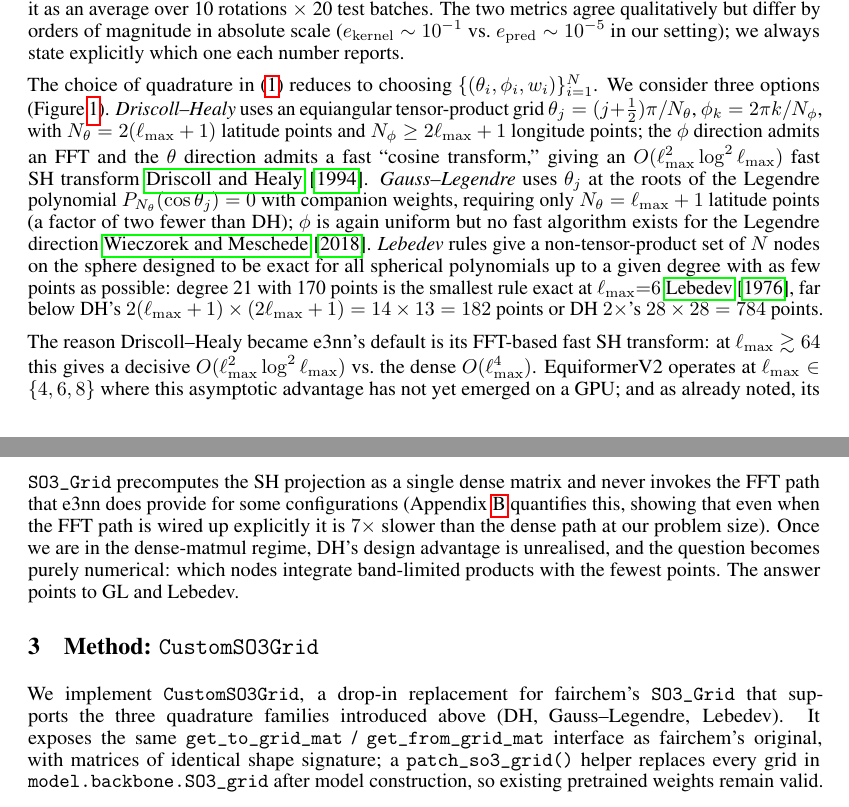
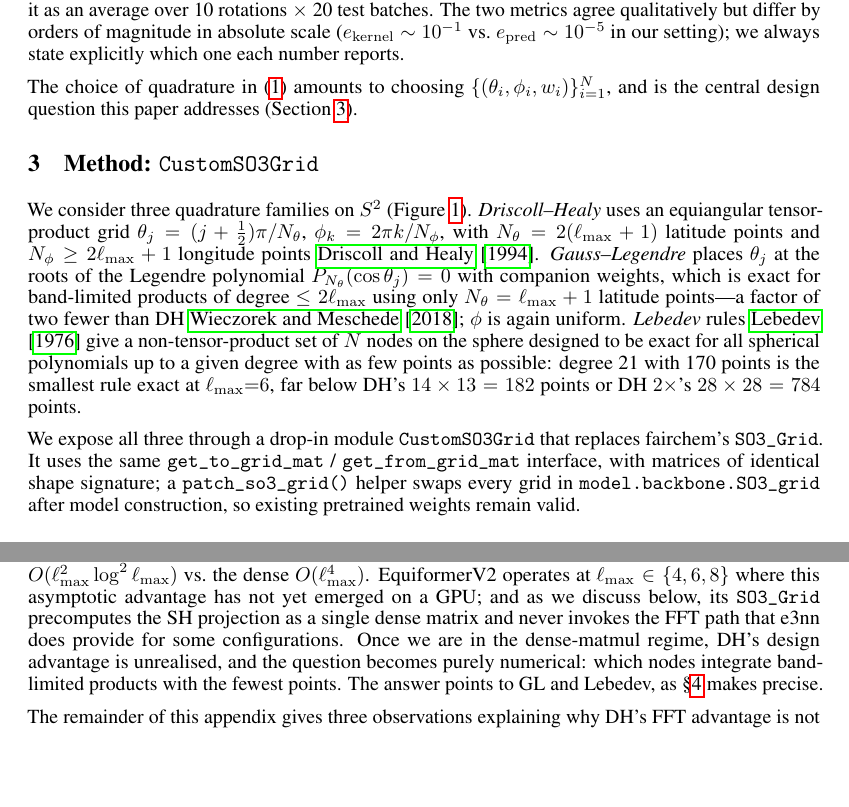
Before and after one commit to He-Wenhao/S2_activation, a LaTeX paper (paper/main.tex): two parts of pages 3 and 4 of 12 before the commit and two parts of pages 3 and 10 of 12 after it, joined at a grey line, cut so that both start at the same text, the shorter picture padded with empty space. Compiled offline with pdfLaTeX.

Commit message:
Reorganize §Background and §Method per user direction
Two changes:

1. Moved the FFT-default-justification paragraph from §Background to
   the start of Appendix B (where the FFT analysis already lives).
   Reason: FFT is not actually background for this paper's storyline;
   readers don't need to know about it to understand why we chose GL.
   Background should stay focused on the operator definition and the
   two equivariance metrics.

2. Moved the high-level "three quadrature options" paragraph
   (Driscoll-Healy / Gauss-Legendre / Lebedev with their point counts
   and exactness properties) from §Background into §Method, where it
   now sits as the opening paragraph alongside Figure 1. The §Method
   intro now reads:
     - "We consider three quadrature families on S^2 (Fig. 1)..."
     - High-level descriptions of DH, GL, Lebedev
     - Figure 1 (the schematic)
     - "We expose all three through CustomSO3Grid..."
   This removes the duplication between §Background's high-level
   description and §Method.1's explicit-formula treatment.

§Background is now compact: operator definition (eq 1), two
equivariance metrics (eqs 2-3), and one transition sentence pointing
to §Method.

Co-Authored-By: Claude Opus 4.7 (1M context) <noreply@anthropic.com>

```diff
--- a/paper/main.tex
+++ b/paper/main.tex
@@ -237,26 +237,31 @@ scale ($e_{\rm kernel} \sim 10^{-1}$ vs.\ $e_{\rm pred} \sim 10^{-5}$
 in our setting); we always state explicitly which one each number
 reports.
 
-The choice of quadrature in \eqref{eq:s2act} reduces to choosing
-$\{(\theta_i, \phi_i, w_i)\}_{i=1}^N$. We consider three options
-(Figure~\ref{fig:quadratures}). \emph{Driscoll--Healy} uses an
-equiangular tensor-product grid $\theta_j = (j+\tfrac{1}{2})\pi/N_\theta$,
-$\phi_k = 2\pi k/N_\phi$, with $N_\theta = 2(\ell_{\max}+1)$ latitude
-points and $N_\phi \geq 2\ell_{\max}+1$ longitude points; the $\phi$
-direction admits an FFT and the $\theta$ direction admits a fast
-``cosine transform,'' giving an $O(\ell_{\max}^2 \log^2 \ell_{\max})$
-fast SH transform~\cite{driscoll_healy}. \emph{Gauss--Legendre} uses
-$\theta_j$ at the roots of the Legendre polynomial
-$P_{N_\theta}(\cos\theta_j) = 0$ with companion weights, requiring
-only $N_\theta = \ell_{\max}+1$ latitude points (a factor of two
-fewer than DH); $\phi$ is again uniform but no fast algorithm exists
-for the Legendre direction~\cite{shtools}. \emph{Lebedev} rules give a
-non-tensor-product set of $N$ nodes on the sphere designed to be exact
-for all spherical polynomials up to a given degree with as few points
-as possible: degree~21 with 170 points is the smallest rule exact at
-$\ell_{\max}{=}6$~\cite{lebedev_quadrature}, far below DH's
-$2(\ell_{\max}+1)\times(2\ell_{\max}+1) = 14 \times 13 = 182$ points
-or DH~$2\times$'s $28 \times 28 = 784$ points.
+The choice of quadrature in \eqref{eq:s2act} amounts to choosing
+$\{(\theta_i, \phi_i, w_i)\}_{i=1}^N$, and is the central design
+question this paper addresses (Section~\ref{sec:method}).
+
+%========================================================================
+\section{Method: \texttt{CustomSO3Grid}}
+\label{sec:method}
+%========================================================================
+
+We consider three quadrature families on $S^2$ (Figure~\ref{fig:quadratures}).
+\emph{Driscoll--Healy} uses an equiangular tensor-product grid
+$\theta_j = (j+\tfrac{1}{2})\pi/N_\theta$, $\phi_k = 2\pi k/N_\phi$,
+with $N_\theta = 2(\ell_{\max}+1)$ latitude points and
+$N_\phi \geq 2\ell_{\max}+1$ longitude points~\cite{driscoll_healy}.
+\emph{Gauss--Legendre} places $\theta_j$ at the roots of the Legendre
+polynomial $P_{N_\theta}(\cos\theta_j) = 0$ with companion weights,
+which is exact for band-limited products of degree $\leq 2\ell_{\max}$
+using only $N_\theta = \ell_{\max}+1$ latitude points---a factor of
+two fewer than DH~\cite{shtools}; $\phi$ is again uniform.
+\emph{Lebedev} rules~\cite{lebedev_quadrature} give a non-tensor-product
+set of $N$ nodes on the sphere designed to be exact for all spherical
+polynomials up to a given degree with as few points as possible:
+degree~21 with 170 points is the smallest rule exact at
+$\ell_{\max}{=}6$, far below DH's $14 \times 13 = 182$ points or
+DH~$2\times$'s $28 \times 28 = 784$ points.
 
 \begin{figure}[t]
   \centering
@@ -271,33 +276,12 @@ or DH~$2\times$'s $28 \times 28 = 784$ points.
   \label{fig:quadratures}
 \end{figure}
 
-The reason Driscoll--Healy became e3nn's default is its FFT-based fast
-SH transform: at $\ell_{\max} \gtrsim 64$ this gives a decisive
-$O(\ell_{\max}^2 \log^2 \ell_{\max})$ vs.\ the dense $O(\ell_{\max}^4)$.
-EquiformerV2 operates at $\ell_{\max} \in \{4, 6, 8\}$ where this
-asymptotic advantage has not yet emerged on a GPU; and as already
-noted, its \texttt{SO3\_Grid} precomputes the SH projection as a
-single dense matrix and never invokes the FFT path that e3nn does
-provide for some configurations (Appendix~\ref{app:fft} quantifies
-this, showing that even when the FFT path is wired up explicitly it
-is $7 \times$ slower than the dense path at our problem size). Once
-we are in the dense-matmul regime, DH's design advantage is
-unrealised, and the question becomes purely numerical: which nodes
-integrate band-limited products with the fewest points. The answer
-points to GL and Lebedev.
-
-%========================================================================
-\section{Method: \texttt{CustomSO3Grid}}
-\label{sec:method}
-%========================================================================
-
-We implement \texttt{CustomSO3Grid}, a drop-in replacement for
-fairchem's \texttt{SO3\_Grid} that supports the three quadrature
-families introduced above (DH, Gauss--Legendre, Lebedev). It exposes
-the same \texttt{get\_to\_grid\_mat} / \texttt{get\_from\_grid\_mat}
-interface as fairchem's original, with matrices of identical shape
-signature; a \texttt{patch\_so3\_grid()} helper replaces every grid
-in \texttt{model.backbone.SO3\_grid} after model construction, so
+We expose all three through a drop-in module \texttt{CustomSO3Grid}
+that replaces fairchem's \texttt{SO3\_Grid}. It uses the same
+\texttt{get\_to\_grid\_mat} / \texttt{get\_from\_grid\_mat}
+interface, with matrices of identical shape signature; a
+\texttt{patch\_so3\_grid()} helper swaps every grid in
+\texttt{model.backbone.SO3\_grid} after model construction, so
 existing pretrained weights remain valid.
 
 \subsection{Constructing the to/from-grid matrices}
@@ -813,3 +801,19 @@ is not realised in EquiformerV2.
+DH's classical justification is its FFT-based fast SH transform: at
+$\ell_{\max} \gtrsim 64$ this gives a decisive
+$O(\ell_{\max}^2 \log^2 \ell_{\max})$ vs.\ the dense
+$O(\ell_{\max}^4)$. EquiformerV2 operates at
+$\ell_{\max} \in \{4, 6, 8\}$ where this asymptotic advantage has not
+yet emerged on a GPU; and as we discuss below, its
+\texttt{SO3\_Grid} precomputes the SH projection as a single dense
+matrix and never invokes the FFT path that e3nn does provide for
+some configurations. Once we are in the dense-matmul regime, DH's
+design advantage is unrealised, and the question becomes purely
+numerical: which nodes integrate band-limited products with the
+fewest points. The answer points to GL and Lebedev, as
+\S\ref{sec:headline} makes precise.
+
+The remainder of this appendix gives three observations explaining
+why DH's FFT advantage is not realised in EquiformerV2.
 
 \paragraph{(i) e3nn implements only the longitude FFT.}
 e3nn's \texttt{ToS2Grid.forward} (\texttt{e3nn/o3/\_s2grid.py:367})
```
Also changed, not shown: paper/main.pdf, paper/main.tex (10 more changed lines).
